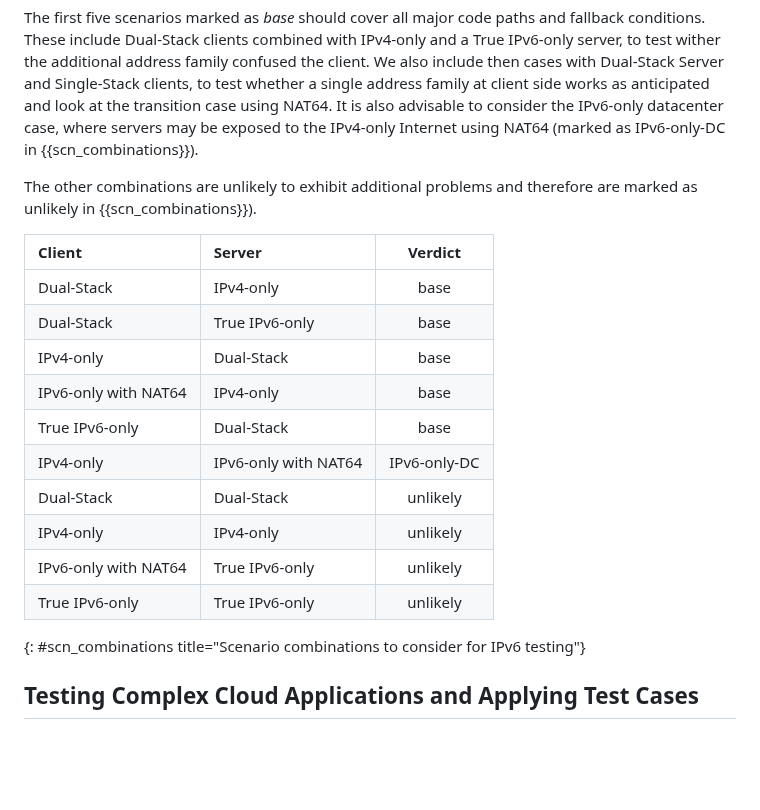
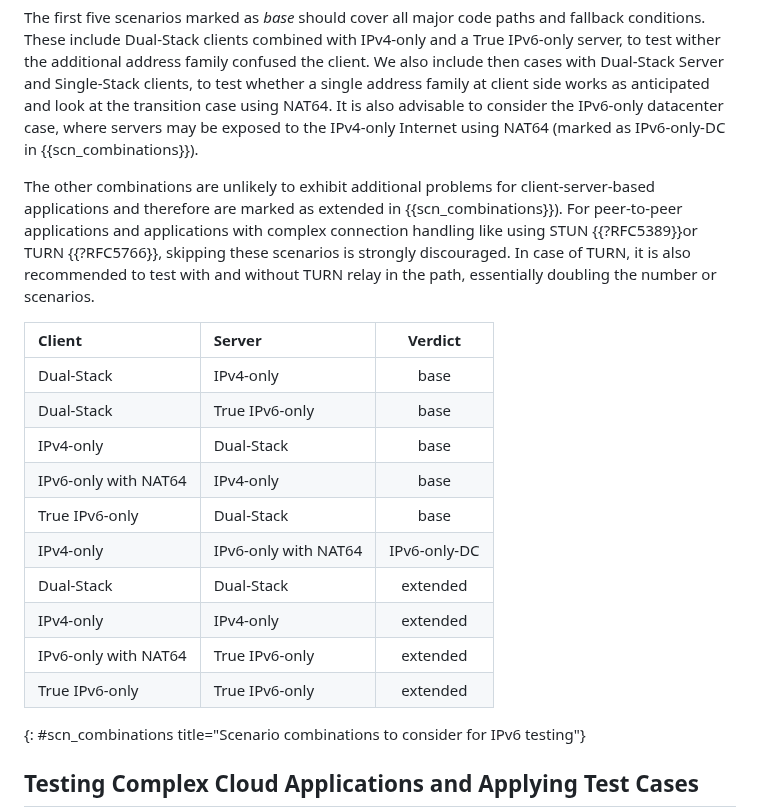
Before and after one commit to philsbln/ipv6-app-testing, a Markdown page: draft-tiesel-v6ops-ipv6-app-testing.md, the part around the change. Rendered like a GitHub page; blank space fills up the shorter version.

Commit message:
Rename category 'unlikely' to 'extended' and mention STUN/TURN
closing #3
closing #5

```diff
--- a/draft-tiesel-v6ops-ipv6-app-testing.md
+++ b/draft-tiesel-v6ops-ipv6-app-testing.md
@@ -112,7 +112,9 @@ These include Dual-Stack clients combined with IPv4-only and a True IPv6-only se
 We also include then cases with Dual-Stack Server and Single-Stack clients, to test whether a single address family at client side works as anticipated and look at the transition case using NAT64.
 It is also advisable to consider the IPv6-only datacenter case, where servers may be exposed to the IPv4-only Internet using NAT64 (marked as IPv6-only-DC in {{scn_combinations}}).
 
-The other combinations are unlikely to exhibit additional problems and therefore are marked as unlikely in {{scn_combinations}}).
+The other combinations are unlikely to exhibit additional problems for client-server-based applications and therefore are marked as extended in {{scn_combinations}}).
+For peer-to-peer applications and applications with complex connection handling like using STUN {{?RFC5389}}or TURN {{?RFC5766}}, skipping these scenarios is strongly discouraged.
+In case of TURN, it is also recommended to test with and without TURN relay in the path, essentially doubling the number or scenarios.
 
 | Client               | Server               | Verdict      |
 | :---                 | :---                 | :---:        |
@@ -122,10 +124,10 @@ The other combinations are unlikely to exhibit additional problems and therefore
 | IPv6-only with NAT64 | IPv4-only            | base         |
 | True IPv6-only       | Dual-Stack           | base         |
 | IPv4-only            | IPv6-only with NAT64 | IPv6-only-DC |
-| Dual-Stack           | Dual-Stack           | unlikely     |
-| IPv4-only            | IPv4-only            | unlikely     |
-| IPv6-only with NAT64 | True IPv6-only       | unlikely     |
-| True IPv6-only       | True IPv6-only       | unlikely     |
+| Dual-Stack           | Dual-Stack           | extended     |
+| IPv4-only            | IPv4-only            | extended     |
+| IPv6-only with NAT64 | True IPv6-only       | extended     |
+| True IPv6-only       | True IPv6-only       | extended     |
 {: #scn_combinations title="Scenario combinations to consider for IPv6 testing"}
 
 
```
